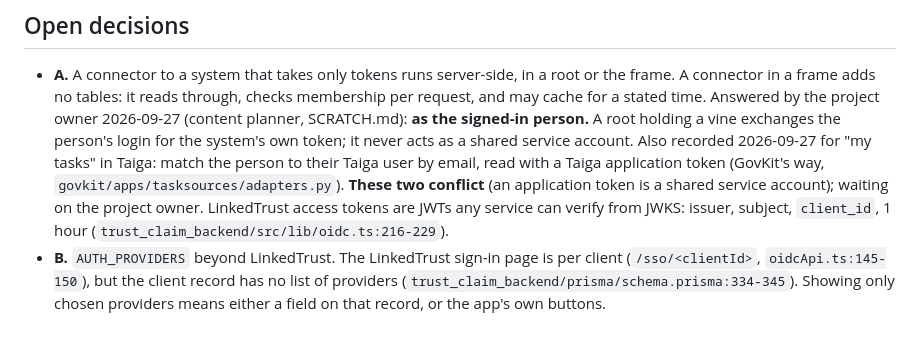
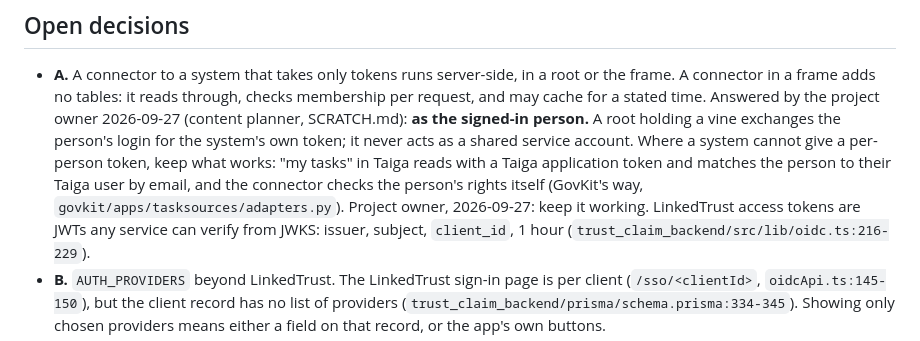
Before and after one commit to Cooperation-org/baobab, a Markdown page: CONTRACT.md, the part around the change. Drawn GitHub-style.

Commit message:
decision A: per-person token where the system has one; Taiga keeps its application token
Co-Authored-By: Claude Opus 5.5 (1M context) <noreply@anthropic.com>
Claude-Session: https://claude.ai/code/session_018HDDXmCGBjqEvChiHy5vra

```diff
--- a/CONTRACT.md
+++ b/CONTRACT.md
@@ -251,10 +251,10 @@ The frame's log says why a card was left out of a dashboard.
   Answered by the project owner 2026-09-27 (content planner, SCRATCH.md): **as the signed-in
   person.** A root holding a vine exchanges the person's login for the system's own token;
   it never acts as a shared service account.
-  Also recorded 2026-09-27 for "my tasks" in Taiga: match the person to their Taiga user by
-  email, read with a Taiga application token (GovKit's way,
-  `govkit/apps/tasksources/adapters.py`). **These two conflict** (an application token is a
-  shared service account); waiting on the project owner.
+  Where a system cannot give a per-person token, keep what works: "my tasks" in Taiga reads
+  with a Taiga application token and matches the person to their Taiga user by email, and
+  the connector checks the person's rights itself (GovKit's way,
+  `govkit/apps/tasksources/adapters.py`). Project owner, 2026-09-27: keep it working.
   LinkedTrust access tokens are JWTs any service can verify from JWKS: issuer, subject,
   `client_id`, 1 hour (`trust_claim_backend/src/lib/oidc.ts:216-229`).
 - **B.** `AUTH_PROVIDERS` beyond LinkedTrust. The LinkedTrust sign-in page is per client
```
Also changed, not shown: SCRATCH.md (+3 -0 lines).
